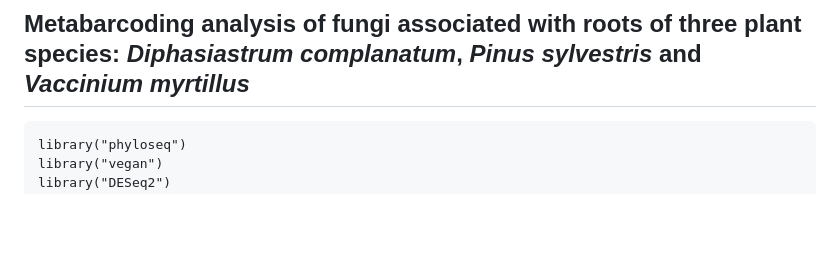
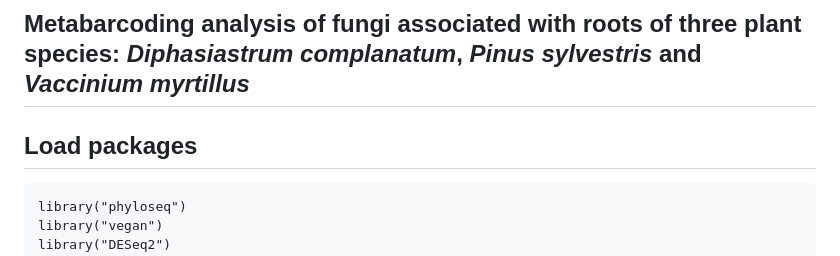
Before and after one commit to kuprinak/lithuania-metabar, a Markdown page: R script.md, the part around one of its changes. GitHub-like rendering; blank space fills up the shorter version.

````diff
--- a/R script.md
+++ b/R script.md
@@ -1,7 +1,7 @@
 # Lithuania-metabar
 ## Metabarcoding analysis of fungi associated with roots of three plant species: _Diphasiastrum complanatum_, _Pinus sylvestris_ and _Vaccinium myrtillus_
 
-
+## Load packages
 ```
 library("phyloseq")
 library("vegan")
````
Also changed, not shown: other parts of R script.md (+17 -19 lines).
